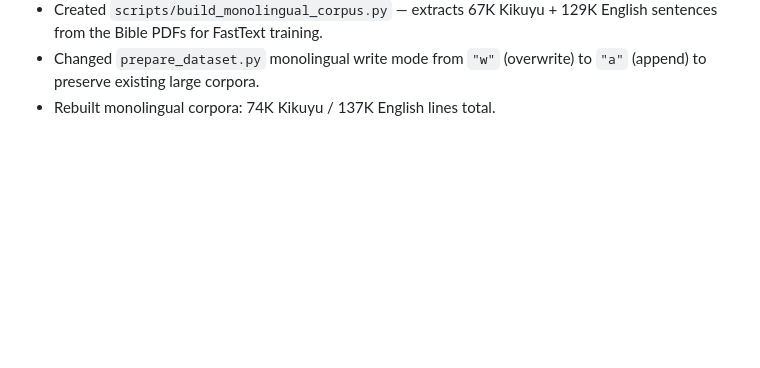
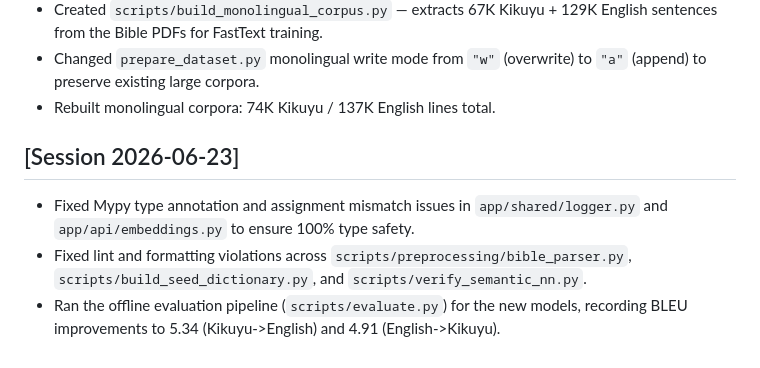
Before and after one commit to Garnet-Owl/taura-2.0, a Markdown page: CHANGELOG.md, the part around the change. GitHub-like rendering; blank space fills up the shorter version.

Commit message:
Update CHANGELOG.md for session 2026-06-23

```diff
--- a/CHANGELOG.md
+++ b/CHANGELOG.md
@@ -103,3 +103,8 @@ All notable changes to this project will be documented in this file.
 - Created `scripts/build_monolingual_corpus.py` — extracts 67K Kikuyu + 129K English sentences from the Bible PDFs for FastText training.
 - Changed `prepare_dataset.py` monolingual write mode from `"w"` (overwrite) to `"a"` (append) to preserve existing large corpora.
 - Rebuilt monolingual corpora: 74K Kikuyu / 137K English lines total.
+
+## [Session 2026-06-23]
+- Fixed Mypy type annotation and assignment mismatch issues in `app/shared/logger.py` and `app/api/embeddings.py` to ensure 100% type safety.
+- Fixed lint and formatting violations across `scripts/preprocessing/bible_parser.py`, `scripts/build_seed_dictionary.py`, and `scripts/verify_semantic_nn.py`.
+- Ran the offline evaluation pipeline (`scripts/evaluate.py`) for the new models, recording BLEU improvements to 5.34 (Kikuyu->English) and 4.91 (English->Kikuyu).
```
